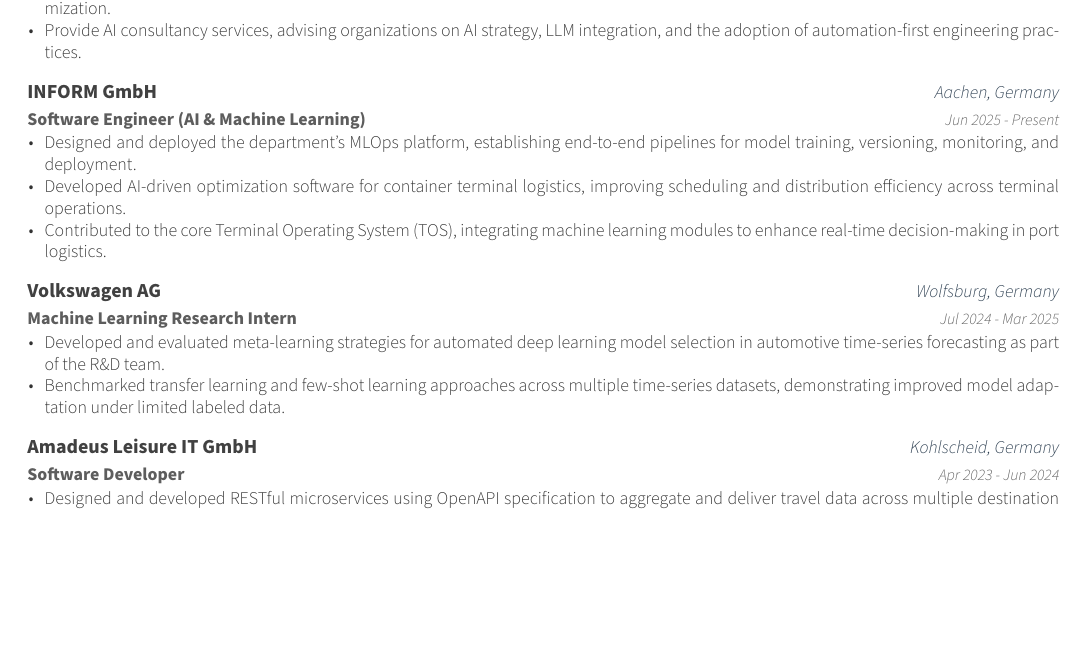
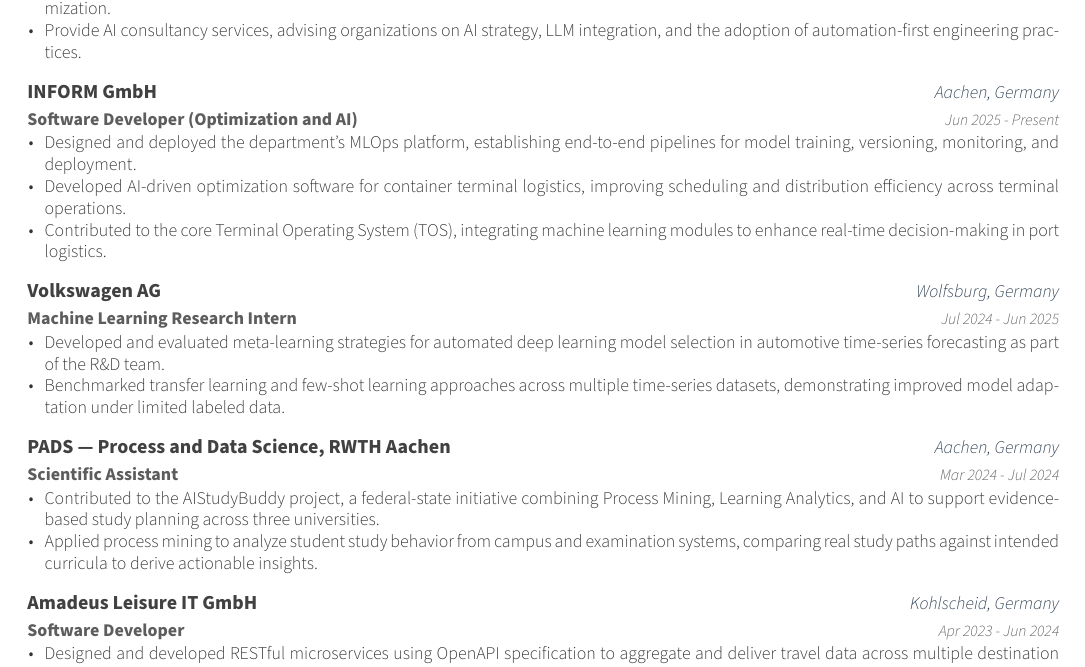
Before and after one commit to alpharmike/resume, a LaTeX CV (resume.tex, which reads cv/experience.tex): part of page 1 of 2, cut so that both start at the same text, the shorter picture padded with empty space. Compiled offline with XeLaTeX.

Commit message:
Update work experience section

```diff
--- a/cv/experience.tex
+++ b/cv/experience.tex
@@ -24,7 +24,7 @@
 
 %---------------------------------------------------------
   \cventry
-    {Software Engineer (AI \& Machine Learning)} % Job title
+    {Software Developer (Optimization and AI)} % Job title
     {INFORM GmbH} % Organisation
     {Aachen, Germany} % Location
     {Jun 2025 - Present} % Date(s)
@@ -41,11 +41,24 @@
     {Machine Learning Research Intern} % Job title
     {Volkswagen AG} % Organisation
     {Wolfsburg, Germany} % Location
-    {Jul 2024 - Mar 2025} % Date(s)
+    {Jul 2024 - Jun 2025} % Date(s)
     {
       \begin{cvitems} % Description(s) of tasks/responsibilities
         \item {Developed and evaluated meta-learning strategies for automated deep learning model selection in automotive time-series forecasting as part of the R\&D team.}
         \item {Benchmarked transfer learning and few-shot learning approaches across multiple time-series datasets, demonstrating improved model adaptation under limited labeled data.}
+      \end{cvitems}
+    }
+
+%---------------------------------------------------------
+  \cventry
+    {Scientific Assistant} % Job title
+    {PADS — Process and Data Science, RWTH Aachen} % Organisation
+    {Aachen, Germany} % Location
+    {Mar 2024 - Jul 2024} % Date(s)
+    {
+      \begin{cvitems} % Description(s) of tasks/responsibilities
+        \item {Contributed to the AIStudyBuddy project, a federal-state initiative combining Process Mining, Learning Analytics, and AI to support evidence-based study planning across three universities.}
+        \item {Applied process mining to analyze student study behavior from campus and examination systems, comparing real study paths against intended curricula to derive actionable insights.}
       \end{cvitems}
     }
 
```
